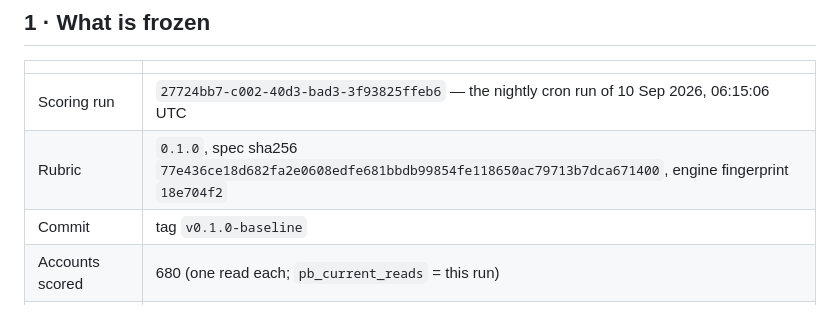
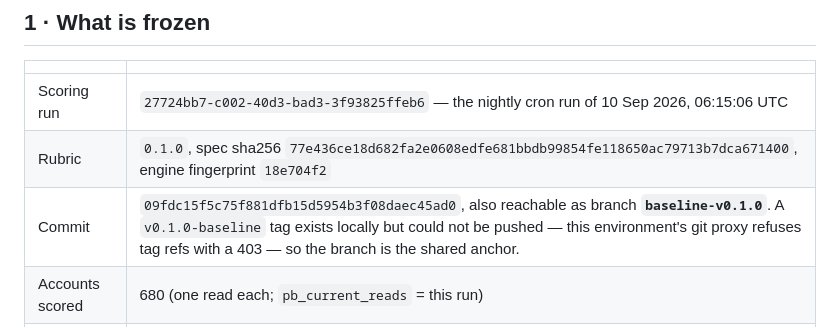
Before and after one commit to briangerstner23/prospect-grading, a Markdown page: docs/BASELINE.md, the part around the change. Drawn GitHub-style.

Commit message:
Baseline: anchor on the commit SHA and a branch ref, not a tag
The environment's git proxy refuses tag refs with a 403, so v0.1.0-baseline
exists only locally. The shared anchor is the commit SHA plus branch
baseline-v0.1.0, both recorded in the doc. The durable anchors were always the
rubric sha256 and the scoring run id, which live in the database.

Co-Authored-By: Claude Opus 5 <noreply@anthropic.com>
Claude-Session: https://claude.ai/code/session_01Y1pBvYeCGg6DTagA5HxKnu

```diff
--- a/docs/BASELINE.md
+++ b/docs/BASELINE.md
@@ -13,7 +13,7 @@ Freeze the tiers on a date, wait 6–12 months, then compare. This is the date.
 |---|---|
 | Scoring run | `27724bb7-c002-40d3-bad3-3f93825ffeb6` — the nightly cron run of 10 Sep 2026, 06:15:06 UTC |
 | Rubric | `0.1.0`, spec sha256 `77e436ce18d682fa2e0608edfe681bbdb99854fe118650ac79713b7dca671400`, engine fingerprint `18e704f2` |
-| Commit | tag `v0.1.0-baseline` |
+| Commit | `09fdc15f5c75f881dfb15d5954b3f08daec45ad0`, also reachable as branch **`baseline-v0.1.0`**. A `v0.1.0-baseline` tag exists locally but could not be pushed — this environment's git proxy refuses tag refs with a 403 — so the branch is the shared anchor. |
 | Accounts scored | 680 (one read each; `pb_current_reads` = this run) |
 | Baseline fingerprint | `9b14748cb0d5e83e70269fca5402fa87` |
 
```
